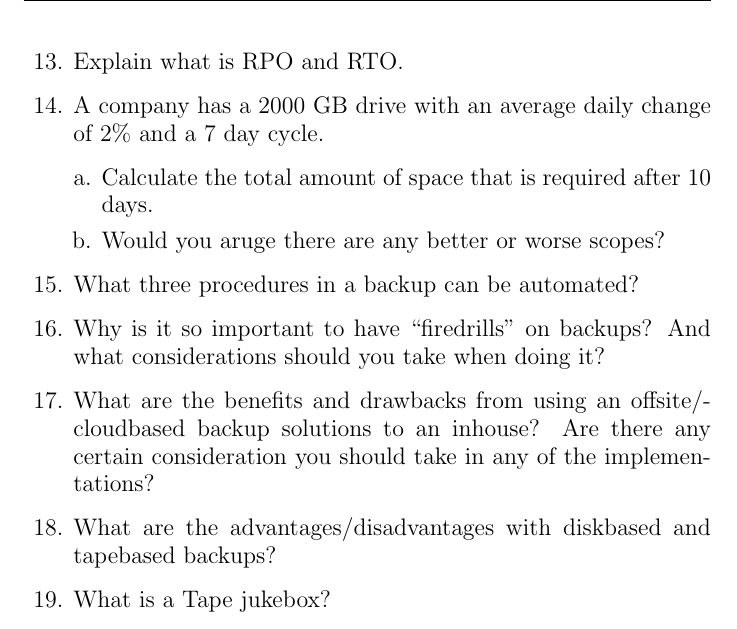
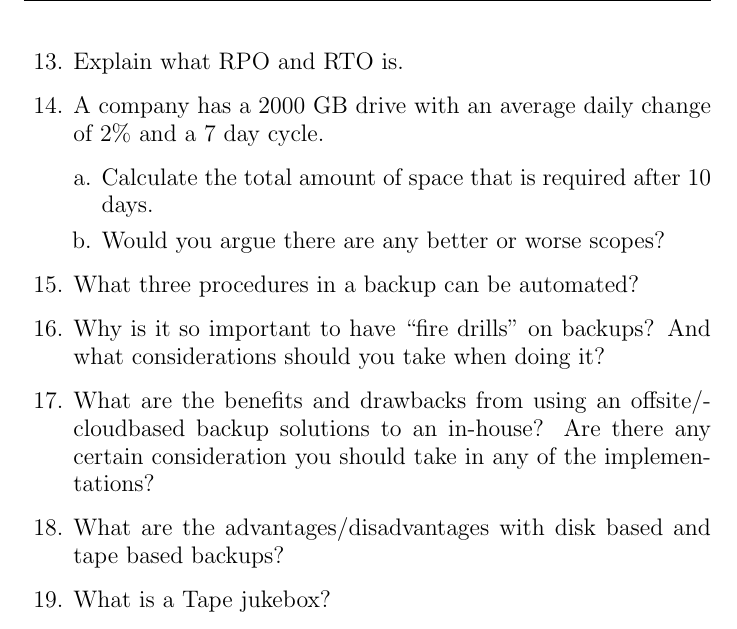
Before and after one commit to 1DV020/Seminar, a LaTeX document (Seminar 5/Seminar_5.tex): part of page 4 of 4, cut so that both start at the same text. Compiled offline with pdfLaTeX; a LaTeX package or settings file that is missing is left out.

Commit message:
Spell correction

```diff
--- a/Seminar 5/Seminar_5.tex
+++ b/Seminar 5/Seminar_5.tex
@@ -134,16 +134,16 @@ During this seminar, we will address the following topics:
 	\item The cycle size?
 	\item The time of backup?
 \end{enumerate}
-\item Explain what is RPO and RTO.
+\item Explain what RPO and RTO is.
 \item A company has a 2000 GB drive with an average daily change of 2\% and a 7 day cycle.
 \begin{enumerate}[a.]
 	\item Calculate the total amount of space that is required after 10 days.
-	\item  Would you aruge there are any better or worse scopes?
+	\item  Would you argue there are any better or worse scopes?
 \end{enumerate}
 \item What three procedures in a backup can be automated?
-\item Why is it so important to have “firedrills” on backups? And what considerations should you take when doing it?
-\item What are the benefits and drawbacks from using an offsite/cloudbased backup solutions to an inhouse? Are there any certain consideration you should take in any of the implementations?
-\item What are the advantages/disadvantages with diskbased and tapebased backups?
+\item Why is it so important to have “fire drills” on backups? And what considerations should you take when doing it?
+\item What are the benefits and drawbacks from using an offsite/cloudbased backup solutions to an in-house? Are there any certain consideration you should take in any of the implementations?
+\item What are the advantages/disadvantages with disk based and tape based backups?
 \item What is a Tape jukebox?
 \item Read the chapter of debugging and relate to some of the debugging procedure that you have used/could’ve used?
 
```
Also changed, not shown: Seminar 5/Seminar_5.pdf.
